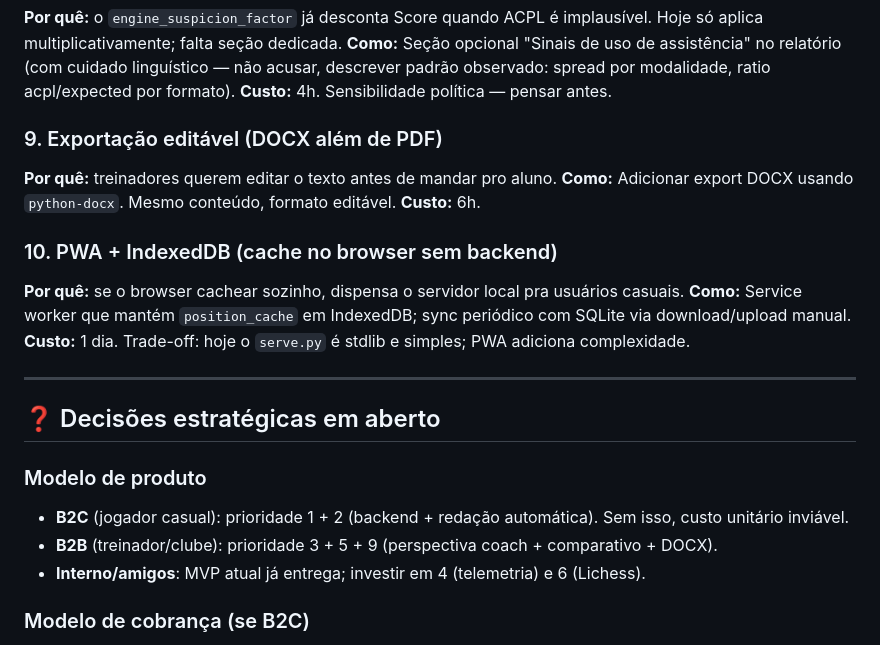
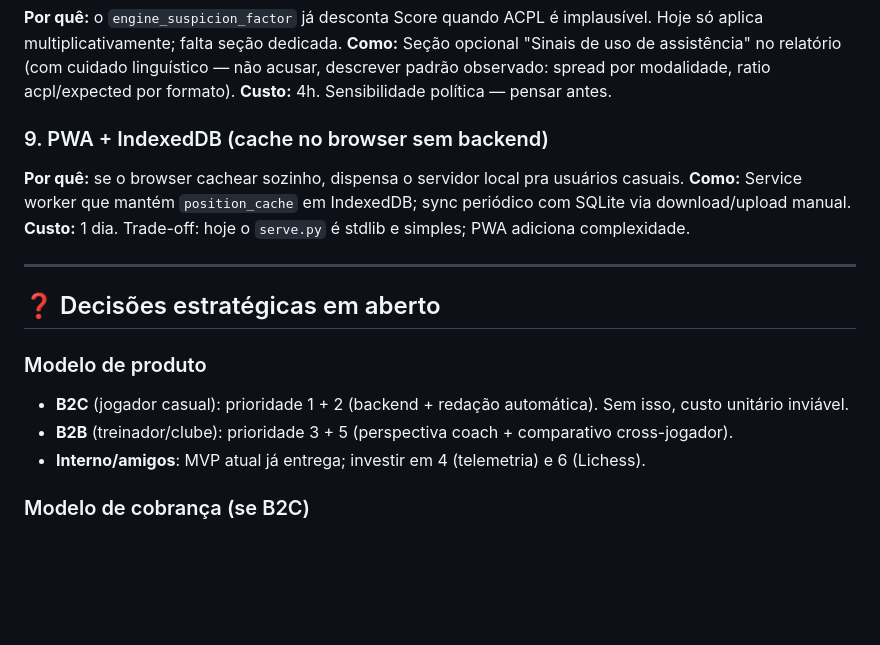
Before and after one commit to felipe-kliente360/chess-scout-prototipo, a Markdown page: ROADMAP.md, the part around the change. GitHub-like rendering; blank space fills up the shorter version.

Commit message:
ROADMAP: remove item 9 (Exportação DOCX) — descartado
Renumeração: PWA + IndexedDB era item 10, vira item 9.
Decisão B2B em "Modelo de produto" ajustada: 3 + 5 + 9 → 3 + 5.

Co-Authored-By: Claude Opus 4.7 (1M context) <noreply@anthropic.com>

```diff
--- a/ROADMAP.md
+++ b/ROADMAP.md
@@ -119,12 +119,7 @@ Histórico das decisões de design + próximos passos pendentes. Vivente: atuali
 **Como:** Seção opcional "Sinais de uso de assistência" no relatório (com cuidado linguístico — não acusar, descrever padrão observado: spread por modalidade, ratio acpl/expected por formato).
 **Custo:** 4h. Sensibilidade política — pensar antes.
 
-### 9. Exportação editável (DOCX além de PDF)
-**Por quê:** treinadores querem editar o texto antes de mandar pro aluno.
-**Como:** Adicionar export DOCX usando `python-docx`. Mesmo conteúdo, formato editável.
-**Custo:** 6h.
-
-### 10. PWA + IndexedDB (cache no browser sem backend)
+### 9. PWA + IndexedDB (cache no browser sem backend)
 **Por quê:** se o browser cachear sozinho, dispensa o servidor local pra usuários casuais.
 **Como:** Service worker que mantém `position_cache` em IndexedDB; sync periódico com SQLite via download/upload manual.
 **Custo:** 1 dia. Trade-off: hoje o `serve.py` é stdlib e simples; PWA adiciona complexidade.
@@ -135,7 +130,7 @@ Histórico das decisões de design + próximos passos pendentes. Vivente: atuali
 
 ### Modelo de produto
 - **B2C** (jogador casual): prioridade 1 + 2 (backend + redação automática). Sem isso, custo unitário inviável.
-- **B2B** (treinador/clube): prioridade 3 + 5 + 9 (perspectiva coach + comparativo + DOCX).
+- **B2B** (treinador/clube): prioridade 3 + 5 (perspectiva coach + comparativo cross-jogador).
 - **Interno/amigos**: MVP atual já entrega; investir em 4 (telemetria) e 6 (Lichess).
 
 ### Modelo de cobrança (se B2C)
```
